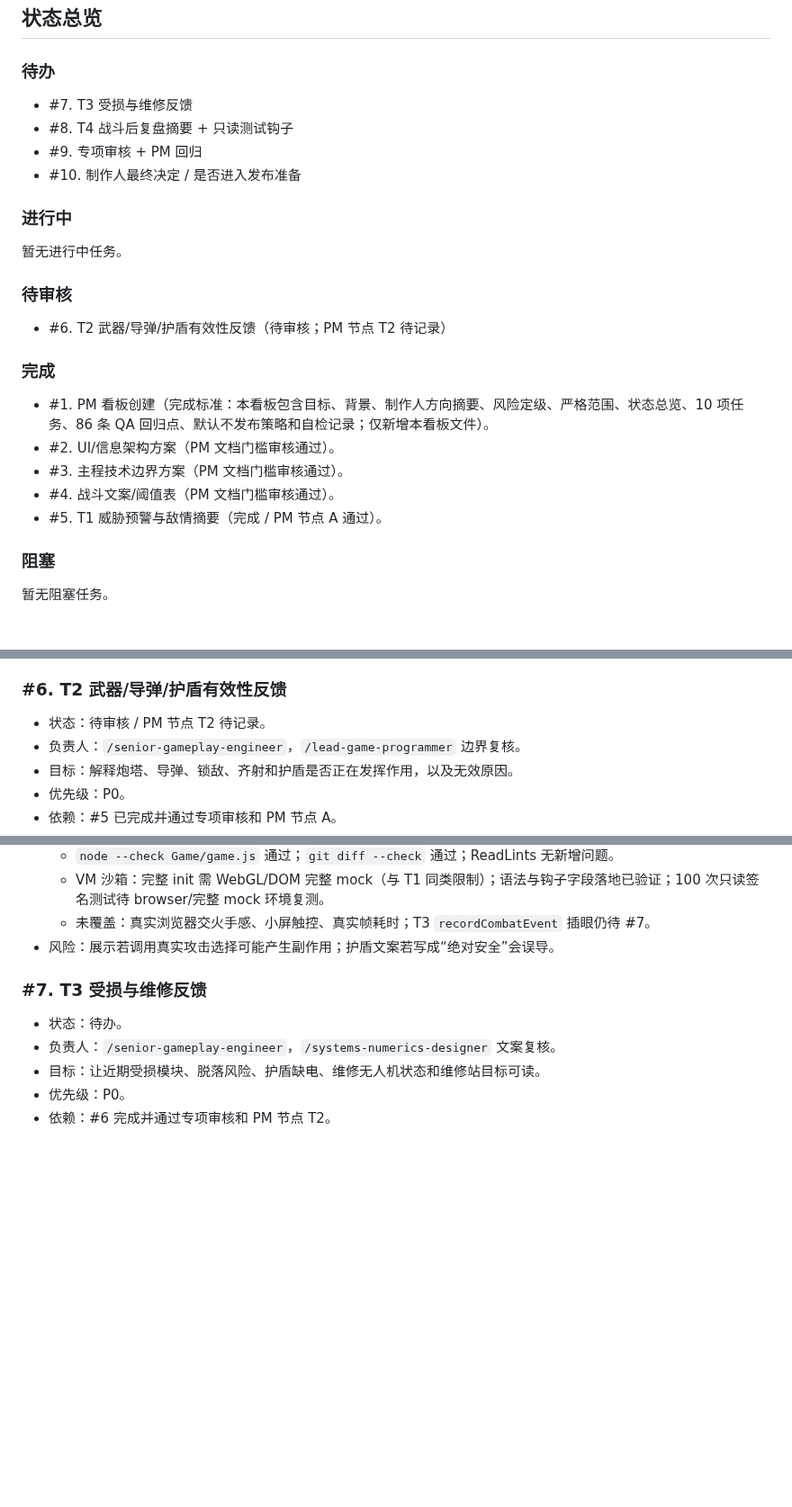
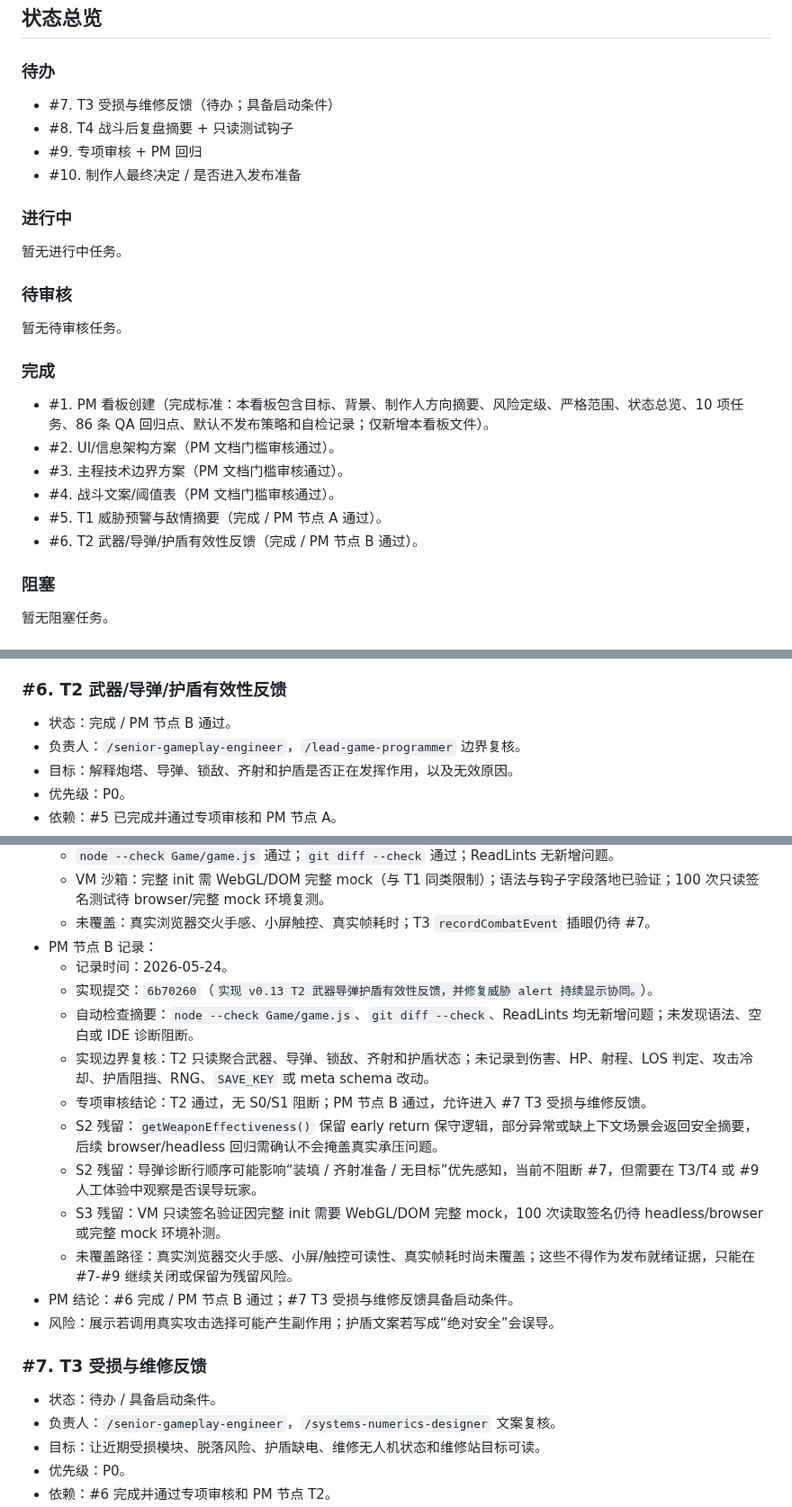
Before and after one commit to Ax72864/SDSpaceGame, a Markdown page: Workspaces/pm-qa-coordinator/v0.13.0-combat-threat-readability-kanban.md, 3 parts joined by grey strips. Shown at 90% size. GitHub-like rendering; blank space fills up the shorter version.

Commit message:
记录 v0.13 T2 PM节点B
Co-authored-by: Cursor <cursoragent@cursor.com>

```diff
--- a/Workspaces/pm-qa-coordinator/v0.13.0-combat-threat-readability-kanban.md
+++ b/Workspaces/pm-qa-coordinator/v0.13.0-combat-threat-readability-kanban.md
@@ -63,7 +63,7 @@
 
 ### 待办
 
-- #7. T3 受损与维修反馈
+- #7. T3 受损与维修反馈（待办；具备启动条件）
 - #8. T4 战斗后复盘摘要 + 只读测试钩子
 - #9. 专项审核 + PM 回归
 - #10. 制作人最终决定 / 是否进入发布准备
@@ -74,7 +74,7 @@
 
 ### 待审核
 
-- #6. T2 武器/导弹/护盾有效性反馈（待审核；PM 节点 T2 待记录）
+暂无待审核任务。
 
 ### 完成
 
@@ -83,6 +83,7 @@
 - #3. 主程技术边界方案（PM 文档门槛审核通过）。
 - #4. 战斗文案/阈值表（PM 文档门槛审核通过）。
 - #5. T1 威胁预警与敌情摘要（完成 / PM 节点 A 通过）。
+- #6. T2 武器/导弹/护盾有效性反馈（完成 / PM 节点 B 通过）。
 
 ### 阻塞
 
@@ -188,7 +189,7 @@
 
 ### #6. T2 武器/导弹/护盾有效性反馈
 
-- 状态：待审核 / PM 节点 T2 待记录。
+- 状态：完成 / PM 节点 B 通过。
 - 负责人：`/senior-gameplay-engineer`，`/lead-game-programmer` 边界复核。
 - 目标：解释炮塔、导弹、锁敌、齐射和护盾是否正在发挥作用，以及无效原因。
 - 优先级：P0。
@@ -208,11 +209,22 @@
   - `node --check Game/game.js` 通过；`git diff --check` 通过；ReadLints 无新增问题。
   - VM 沙箱：完整 init 需 WebGL/DOM 完整 mock（与 T1 同类限制）；语法与钩子字段落地已验证；100 次只读签名测试待 browser/完整 mock 环境复测。
   - 未覆盖：真实浏览器交火手感、小屏触控、真实帧耗时；T3 `recordCombatEvent` 插眼仍待 #7。
+- PM 节点 B 记录：
+  - 记录时间：2026-05-24。
+  - 实现提交：`6b70260`（`实现 v0.13 T2 武器导弹护盾有效性反馈，并修复威胁 alert 持续显示协同。`）。
+  - 自动检查摘要：`node --check Game/game.js`、`git diff --check`、ReadLints 均无新增问题；未发现语法、空白或 IDE 诊断阻断。
+  - 实现边界复核：T2 只读聚合武器、导弹、锁敌、齐射和护盾状态；未记录到伤害、HP、射程、LOS 判定、攻击冷却、护盾阻挡、RNG、`SAVE_KEY` 或 meta schema 改动。
+  - 专项审核结论：T2 通过，无 S0/S1 阻断；PM 节点 B 通过，允许进入 #7 T3 受损与维修反馈。
+  - S2 残留：`getWeaponEffectiveness()` 保留 early return 保守逻辑，部分异常或缺上下文场景会返回安全摘要，后续 browser/headless 回归需确认不会掩盖真实承压问题。
+  - S2 残留：导弹诊断行顺序可能影响“装填 / 齐射准备 / 无目标”优先感知，当前不阻断 #7，但需要在 T3/T4 或 #9 人工体验中观察是否误导玩家。
+  - S3 残留：VM 只读签名验证因完整 init 需要 WebGL/DOM 完整 mock，100 次读取签名仍待 headless/browser 或完整 mock 环境补测。
+  - 未覆盖路径：真实浏览器交火手感、小屏/触控可读性、真实帧耗时尚未覆盖；这些不得作为发布就绪证据，只能在 #7-#9 继续关闭或保留为残留风险。
+- PM 结论：#6 完成 / PM 节点 B 通过；#7 T3 受损与维修反馈具备启动条件。
 - 风险：展示若调用真实攻击选择可能产生副作用；护盾文案若写成“绝对安全”会误导。
 
 ### #7. T3 受损与维修反馈
 
-- 状态：待办。
+- 状态：待办 / 具备启动条件。
 - 负责人：`/senior-gameplay-engineer`，`/systems-numerics-designer` 文案复核。
 - 目标：让近期受损模块、脱落风险、护盾缺电、维修无人机状态和维修站目标可读。
 - 优先级：P0。
```
